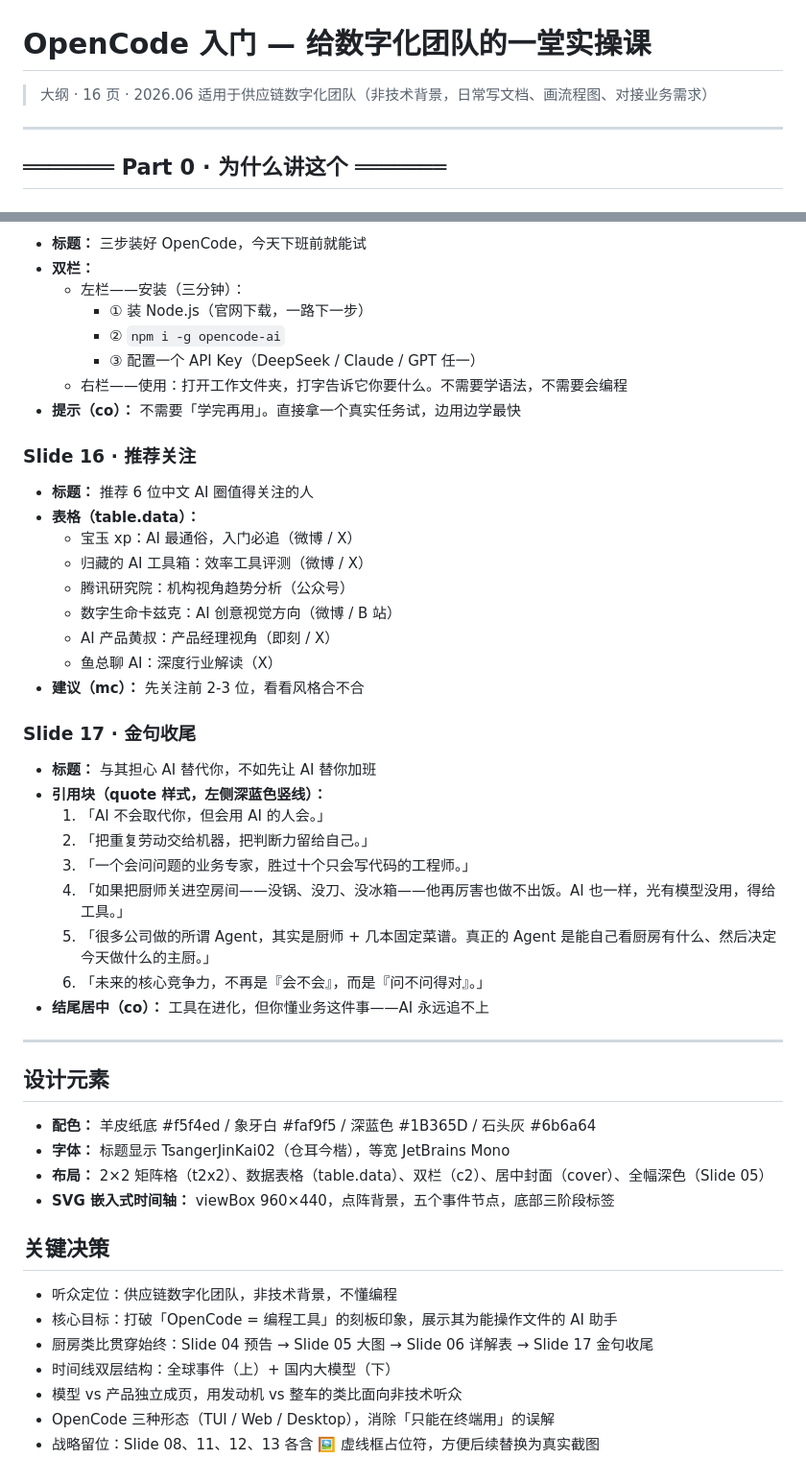
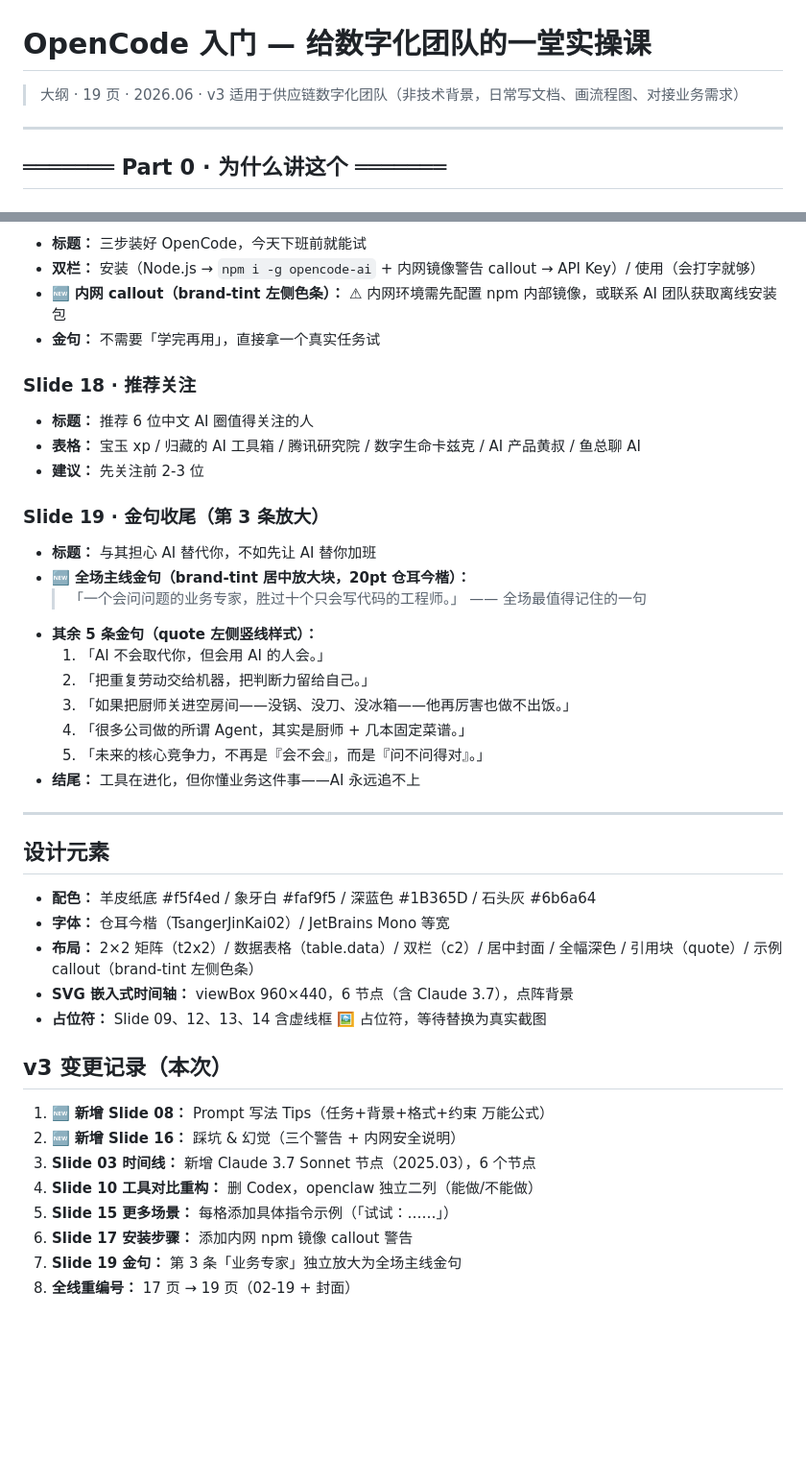
Before and after one commit to orangeshinee/DeployPages, a Markdown page: opencode-intro/outline.md, 2 parts joined by grey strips. Shown at 96% size. Drawn GitHub-style; blank space fills up the shorter version.

```diff
--- a/opencode-intro/outline.md
+++ b/opencode-intro/outline.md
@@ -1,6 +1,6 @@
 # OpenCode 入门 — 给数字化团队的一堂实操课
 
-> 大纲 · 16 页 · 2026.06
+> 大纲 · 19 页 · 2026.06 · v3
 > 适用于供应链数字化团队（非技术背景，日常写文档、画流程图、对接业务需求）
 
 ---
@@ -151,47 +132,41 @@
 - **标题：** 三步装好 OpenCode，今天下班前就能试
-- **双栏：**
-  - 左栏——安装（三分钟）：
-    - ① 装 Node.js（官网下载，一路下一步）
-    - ② `npm i -g opencode-ai`
-    - ③ 配置一个 API Key（DeepSeek / Claude / GPT 任一）
-  - 右栏——使用：打开工作文件夹，打字告诉它你要什么。不需要学语法，不需要会编程
-- **提示（co）：** 不需要「学完再用」。直接拿一个真实任务试，边用边学最快
+- **双栏：** 安装（Node.js → `npm i -g opencode-ai` + 内网镜像警告 callout → API Key）/ 使用（会打字就够）
+- 🆕 **内网 callout（brand-tint 左侧色条）：** ⚠ 内网环境需先配置 npm 内部镜像，或联系 AI 团队获取离线安装包
+- **金句：** 不需要「学完再用」，直接拿一个真实任务试
 
-### Slide 16 · 推荐关注
+### Slide 18 · 推荐关注
 - **标题：** 推荐 6 位中文 AI 圈值得关注的人
-- **表格（table.data）：**
-  - 宝玉 xp：AI 最通俗，入门必追（微博 / X）
-  - 归藏的 AI 工具箱：效率工具评测（微博 / X）
-  - 腾讯研究院：机构视角趋势分析（公众号）
-  - 数字生命卡兹克：AI 创意视觉方向（微博 / B 站）
-  - AI 产品黄叔：产品经理视角（即刻 / X）
-  - 鱼总聊 AI：深度行业解读（X）
-- **建议（mc）：** 先关注前 2-3 位，看看风格合不合
+- **表格：** 宝玉 xp / 归藏的 AI 工具箱 / 腾讯研究院 / 数字生命卡兹克 / AI 产品黄叔 / 鱼总聊 AI
+- **建议：** 先关注前 2-3 位
 
-### Slide 17 · 金句收尾
+### Slide 19 · 金句收尾（第 3 条放大）
 - **标题：** 与其担心 AI 替代你，不如先让 AI 替你加班
-- **引用块（quote 样式，左侧深蓝色竖线）：**
+- 🆕 **全场主线金句（brand-tint 居中放大块，20pt 仓耳今楷）：**
+  > 「一个会问问题的业务专家，胜过十个只会写代码的工程师。」
+  > —— 全场最值得记住的一句
+- **其余 5 条金句（quote 左侧竖线样式）：**
   1. 「AI 不会取代你，但会用 AI 的人会。」
   2. 「把重复劳动交给机器，把判断力留给自己。」
-  3. 「一个会问问题的业务专家，胜过十个只会写代码的工程师。」
-  4. 「如果把厨师关进空房间——没锅、没刀、没冰箱——他再厉害也做不出饭。AI 也一样，光有模型没用，得给工具。」
-  5. 「很多公司做的所谓 Agent，其实是厨师 + 几本固定菜谱。真正的 Agent 是能自己看厨房有什么、然后决定今天做什么的主厨。」
-  6. 「未来的核心竞争力，不再是『会不会』，而是『问不问得对』。」
-- **结尾居中（co）：** 工具在进化，但你懂业务这件事——AI 永远追不上
+  3. 「如果把厨师关进空房间——没锅、没刀、没冰箱——他再厉害也做不出饭。」
+  4. 「很多公司做的所谓 Agent，其实是厨师 + 几本固定菜谱。」
+  5. 「未来的核心竞争力，不再是『会不会』，而是『问不问得对』。」
+- **结尾：** 工具在进化，但你懂业务这件事——AI 永远追不上
 
 ---
 
 ## 设计元素
 - **配色：** 羊皮纸底 #f5f4ed / 象牙白 #faf9f5 / 深蓝色 #1B365D / 石头灰 #6b6a64
-- **字体：** 标题显示 TsangerJinKai02（仓耳今楷），等宽 JetBrains Mono
-- **布局：** 2×2 矩阵格（t2x2）、数据表格（table.data）、双栏（c2）、居中封面（cover）、全幅深色（Slide 05）
-- **SVG 嵌入式时间轴：** viewBox 960×440，点阵背景，五个事件节点，底部三阶段标签
+- **字体：** 仓耳今楷（TsangerJinKai02）/ JetBrains Mono 等宽
+- **布局：** 2×2 矩阵（t2x2）/ 数据表格（table.data）/ 双栏（c2）/ 居中封面 / 全幅深色 / 引用块（quote）/ 示例 callout（brand-tint 左侧色条）
+- **SVG 嵌入式时间轴：** viewBox 960×440，6 节点（含 Claude 3.7），点阵背景
+- **占位符：** Slide 09、12、13、14 含虚线框 🖼️ 占位符，等待替换为真实截图
 
-## 关键决策
-- 听众定位：供应链数字化团队，非技术背景，不懂编程
-- 核心目标：打破「OpenCode = 编程工具」的刻板印象，展示其为能操作文件的 AI 助手
-- 厨房类比贯穿始终：Slide 04 预告 → Slide 05 大图 → Slide 06 详解表 → Slide 17 金句收尾
-- 时间线双层结构：全球事件（上）+ 国内大模型（下）
-- 模型 vs 产品独立成页，用发动机 vs 整车的类比面向非技术听众
-- OpenCode 三种形态（TUI / Web / Desktop），消除「只能在终端用」的误解
-- 战略留位：Slide 08、11、12、13 各含 🖼️ 虚线框占位符，方便后续替换为真实截图
+## v3 变更记录（本次）
+1. 🆕 **新增 Slide 08：** Prompt 写法 Tips（任务+背景+格式+约束 万能公式）
+2. 🆕 **新增 Slide 16：** 踩坑 & 幻觉（三个警告 + 内网安全说明）
+3. **Slide 03 时间线：** 新增 Claude 3.7 Sonnet 节点（2025.03），6 个节点
+4. **Slide 10 工具对比重构：** 删 Codex，openclaw 独立二列（能做/不能做）
+5. **Slide 15 更多场景：** 每格添加具体指令示例（「试试：……」）
+6. **Slide 17 安装步骤：** 添加内网 npm 镜像 callout 警告
+7. **Slide 19 金句：** 第 3 条「业务专家」独立放大为全场主线金句
+8. **全线重编号：** 17 页 → 19 页（02-19 + 封面）
```
Also changed, not shown: other parts of opencode-intro/outline.md (+64 -83 lines).
